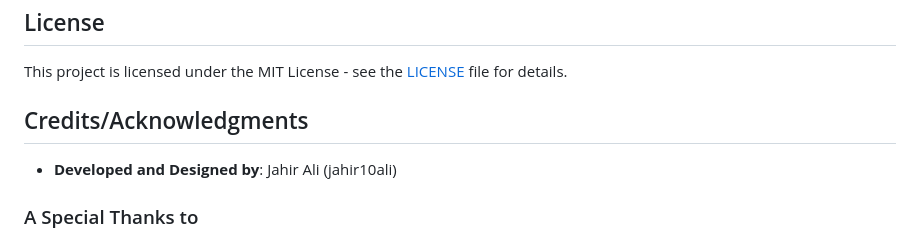
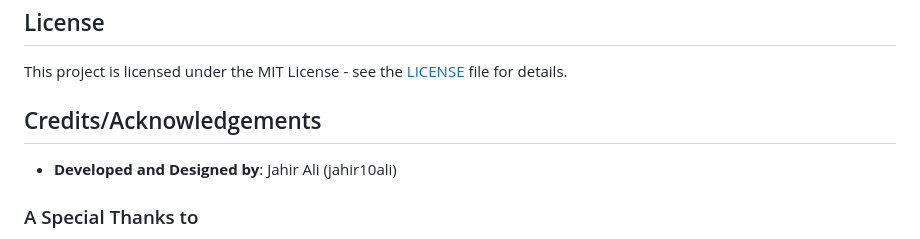
Before and after one commit to trackmytube/trackmytube.github.io, a Markdown page: README.md, the part around the change printed below. Rendered like a GitHub page.

```diff
--- a/README.md
+++ b/README.md
@@ -66,7 +66,7 @@ Please ensure your contributions follow the project's coding standards and guide
 
 This project is licensed under the MIT License - see the [LICENSE](LICENSE) file for details.
 
-## Credits/Acknowledgments
+## Credits/Acknowledgements
 
 - **Developed and Designed by**: Jahir Ali (jahir10ali)
 
```
Also changed, not shown: other parts of README.md (+1 -1 lines).
